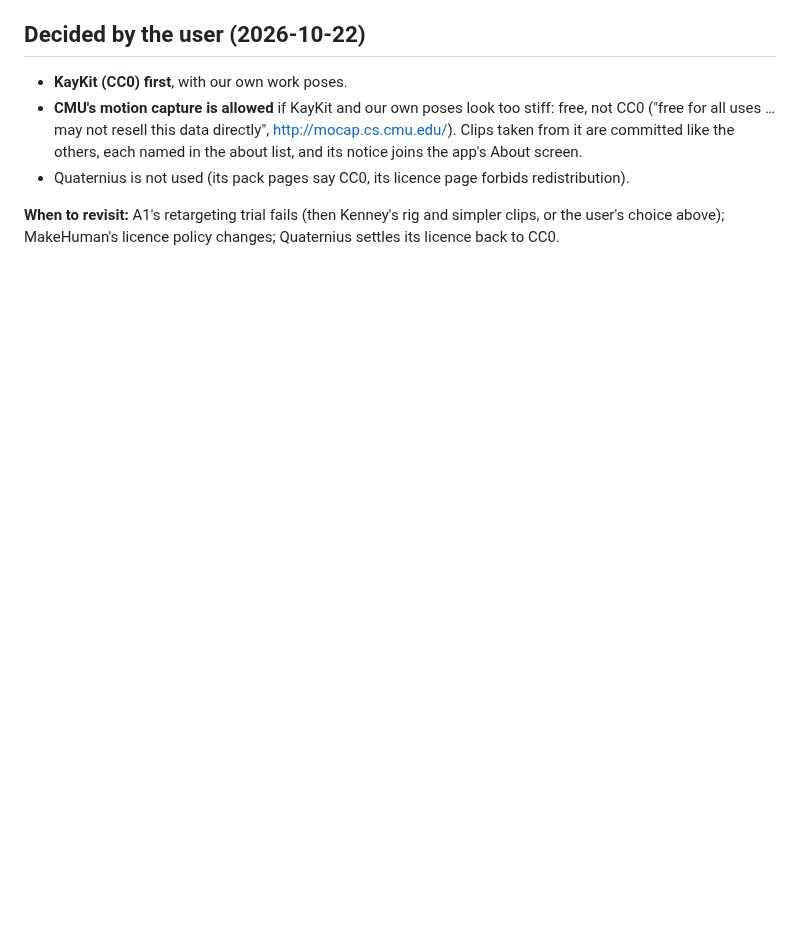
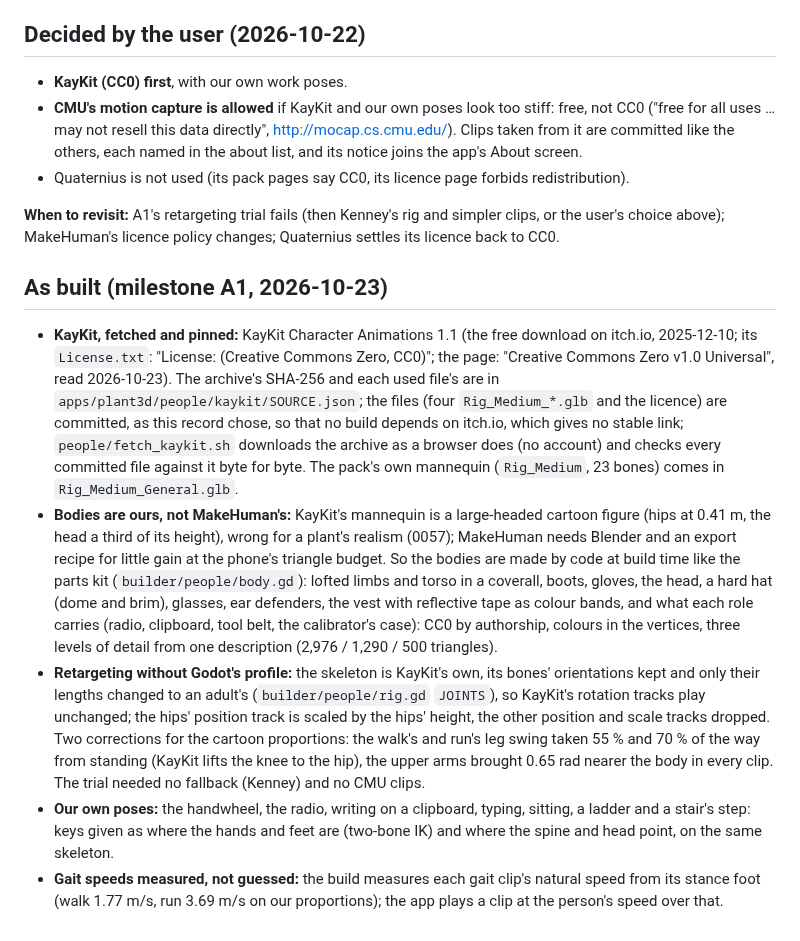
Before and after one commit to 5wHN28Dg/kks-explorer, a Markdown page: docs/decisions/0063-plant-characters.md, the part around the change. Rendered like a GitHub page; blank space fills up the shorter version.

Commit message:
Plant A1: 0063 as built (assets, bodies, retargeting, own poses)
Co-Authored-By: Claude Opus 5.5 <noreply@anthropic.com>

```diff
--- a/docs/decisions/0063-plant-characters.md
+++ b/docs/decisions/0063-plant-characters.md
@@ -51,3 +51,30 @@ pinned script and redistributed in the app), at a cost the Note 9 can carry (006
 
 **When to revisit:** A1's retargeting trial fails (then Kenney's rig and simpler clips, or the user's choice above);
 MakeHuman's licence policy changes; Quaternius settles its licence back to CC0.
+
+## As built (milestone A1, 2026-10-23)
+
+- **KayKit, fetched and pinned:** KayKit Character Animations 1.1 (the free download on itch.io, 2025-12-10; its
+  `License.txt`: "License: (Creative Commons Zero, CC0)"; the page: "Creative Commons Zero v1.0 Universal", read
+  2026-10-23). The archive's SHA-256 and each used file's are in `apps/plant3d/people/kaykit/SOURCE.json`; the files
+  (four `Rig_Medium_*.glb` and the licence) are committed, as this record chose, so that no build depends on itch.io,
+  which gives no stable link; `people/fetch_kaykit.sh` downloads the archive as a browser does (no account) and checks
+  every committed file against it byte for byte. The pack's own mannequin (`Rig_Medium`, 23 bones) comes in
+  `Rig_Medium_General.glb`.
+- **Bodies are ours, not MakeHuman's:** KayKit's mannequin is a large-headed cartoon figure (hips at 0.41 m, the head
+  a third of its height), wrong for a plant's realism (0057); MakeHuman needs Blender and an export recipe for little
+  gain at the phone's triangle budget. So the bodies are made by code at build time like the parts kit
+  (`builder/people/body.gd`): lofted limbs and torso in a coverall, boots, gloves, the head, a hard hat (dome and
+  brim), glasses, ear defenders, the vest with reflective tape as colour bands, and what each role carries (radio,
+  clipboard, tool belt, the calibrator's case): CC0 by authorship, colours in the vertices, three levels of detail
+  from one description (2,976 / 1,290 / 500 triangles).
+- **Retargeting without Godot's profile:** the skeleton is KayKit's own, its bones' orientations kept and only their
+  lengths changed to an adult's (`builder/people/rig.gd` `JOINTS`), so KayKit's rotation tracks play unchanged; the
+  hips' position track is scaled by the hips' height, the other position and scale tracks dropped. Two corrections
+  for the cartoon proportions: the walk's and run's leg swing taken 55 % and 70 % of the way from standing (KayKit
+  lifts the knee to the hip), the upper arms brought 0.65 rad nearer the body in every clip. The trial needed no
+  fallback (Kenney) and no CMU clips.
+- **Our own poses:** the handwheel, the radio, writing on a clipboard, typing, sitting, a ladder and a stair's step:
+  keys given as where the hands and feet are (two-bone IK) and where the spine and head point, on the same skeleton.
+- **Gait speeds measured, not guessed:** the build measures each gait clip's natural speed from its stance foot
+  (walk 1.77 m/s, run 3.69 m/s on our proportions); the app plays a clip at the person's speed over that.
```
